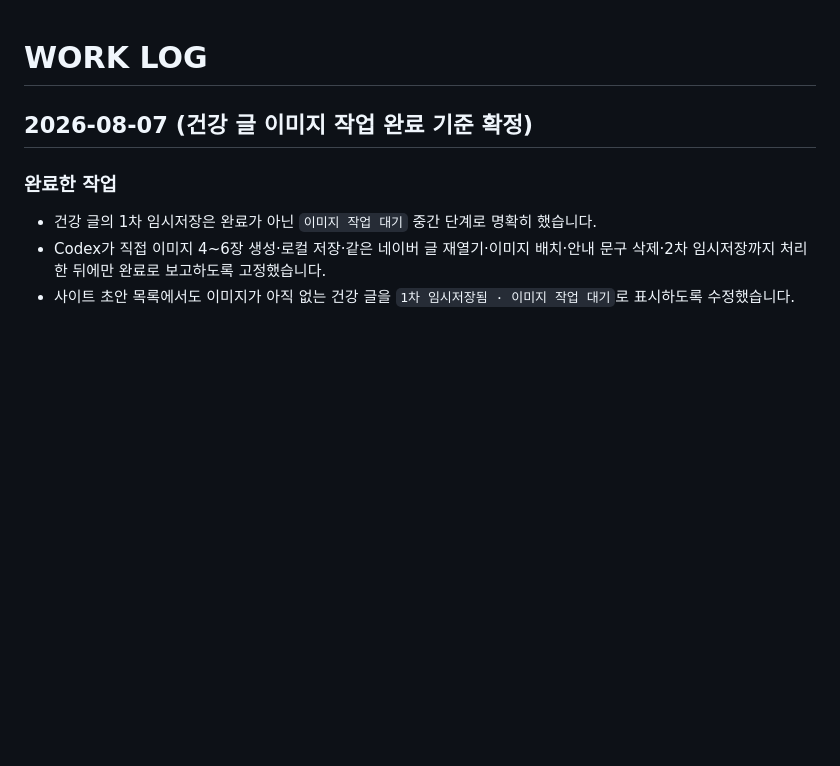
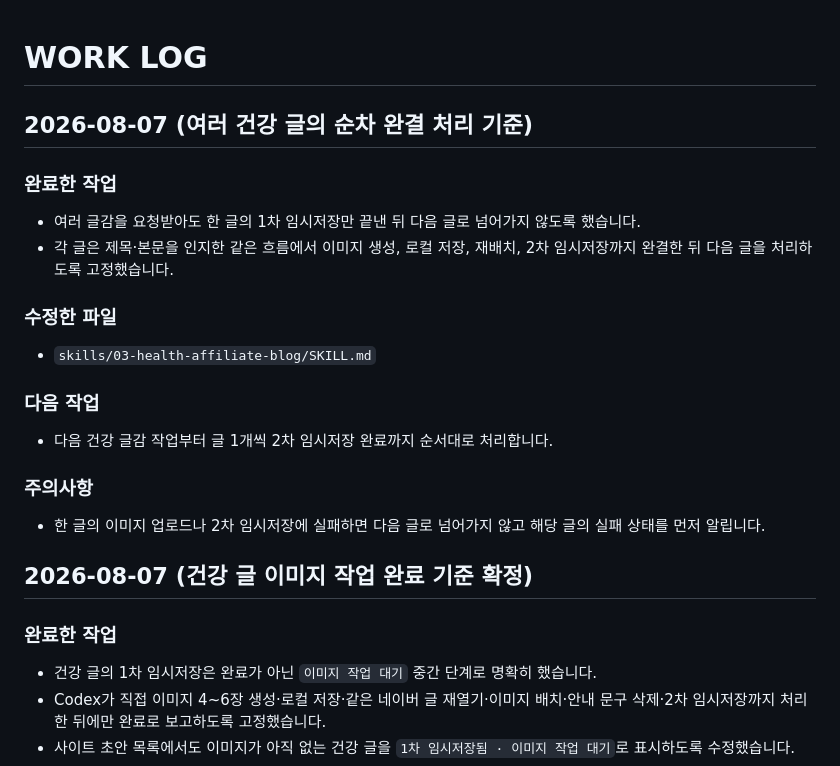
Before and after one commit to coco7899/blog_fashion_custom, a Markdown page: WORK_LOG.md, the part around the change. Drawn GitHub-style; blank space fills up the shorter version.

Commit message:
건강 글 순차 이미지 배치 흐름 고정

```diff
--- a/WORK_LOG.md
+++ b/WORK_LOG.md
@@ -1,4 +1,23 @@
 # WORK LOG
+
+## 2026-08-07 (여러 건강 글의 순차 완결 처리 기준)
+
+### 완료한 작업
+
+- 여러 글감을 요청받아도 한 글의 1차 임시저장만 끝낸 뒤 다음 글로 넘어가지 않도록 했습니다.
+- 각 글은 제목·본문을 인지한 같은 흐름에서 이미지 생성, 로컬 저장, 재배치, 2차 임시저장까지 완결한 뒤 다음 글을 처리하도록 고정했습니다.
+
+### 수정한 파일
+
+- `skills/03-health-affiliate-blog/SKILL.md`
+
+### 다음 작업
+
+- 다음 건강 글감 작업부터 글 1개씩 2차 임시저장 완료까지 순서대로 처리합니다.
+
+### 주의사항
+
+- 한 글의 이미지 업로드나 2차 임시저장에 실패하면 다음 글로 넘어가지 않고 해당 글의 실패 상태를 먼저 알립니다.
 
 ## 2026-08-07 (건강 글 이미지 작업 완료 기준 확정)
 
```
Also changed, not shown: skills/03-health-affiliate-blog/SKILL.md (+2 -0 lines).
